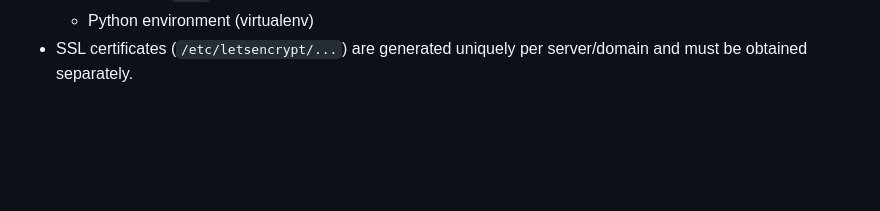
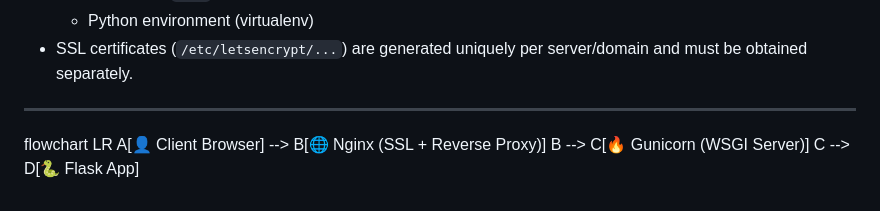
Before and after one commit to TomerBitonn/Refael-Designs-Website-V2, a Markdown page: README.md, the part around the change. Rendered like a GitHub page; blank space fills up the shorter version.

```diff
--- a/README.md
+++ b/README.md
@@ -78,3 +78,10 @@ This repository also includes **example configuration files** for deploying the
   - Ports (e.g., `8000`)
   - Python environment (virtualenv)
 - SSL certificates (`/etc/letsencrypt/...`) are generated uniquely per server/domain and must be obtained separately.
+
+---
+
+flowchart LR
+    A[👤 Client Browser] --> B[🌐 Nginx (SSL + Reverse Proxy)]
+    B --> C[🔥 Gunicorn (WSGI Server)]
+    C --> D[🐍 Flask App]
```
